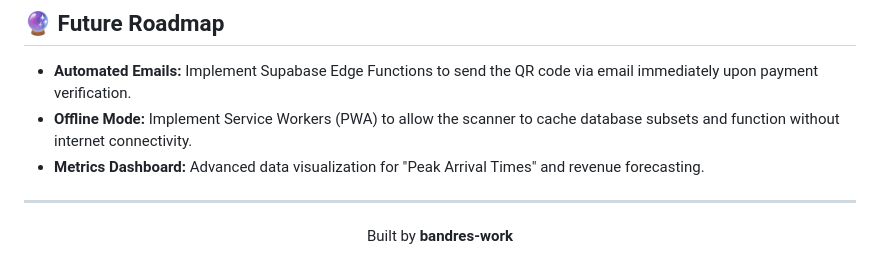
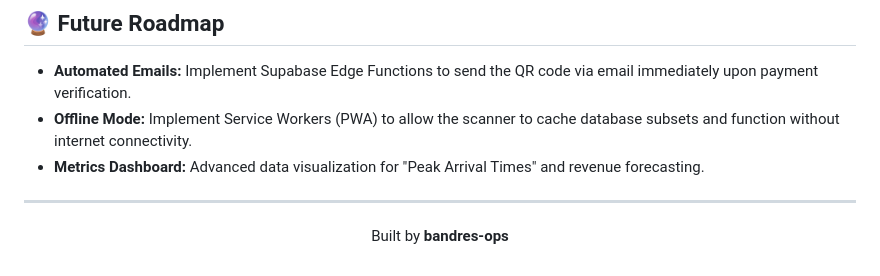
Before and after one commit to bandres-work/ops-portfolio, a Markdown page: 04_lujaneta-event-ops/README.md, the part around the change. Drawn GitHub-style.

```diff
--- a/04_lujaneta-event-ops/README.md
+++ b/04_lujaneta-event-ops/README.md
@@ -105,5 +105,5 @@ The data model separates the *Person* from the *Event Registration* to allow mul
 ---
 
 <p align="center">
-  Built by <strong>bandres-work</strong>
+  Built by <strong>bandres-ops</strong>
 </p>
```
